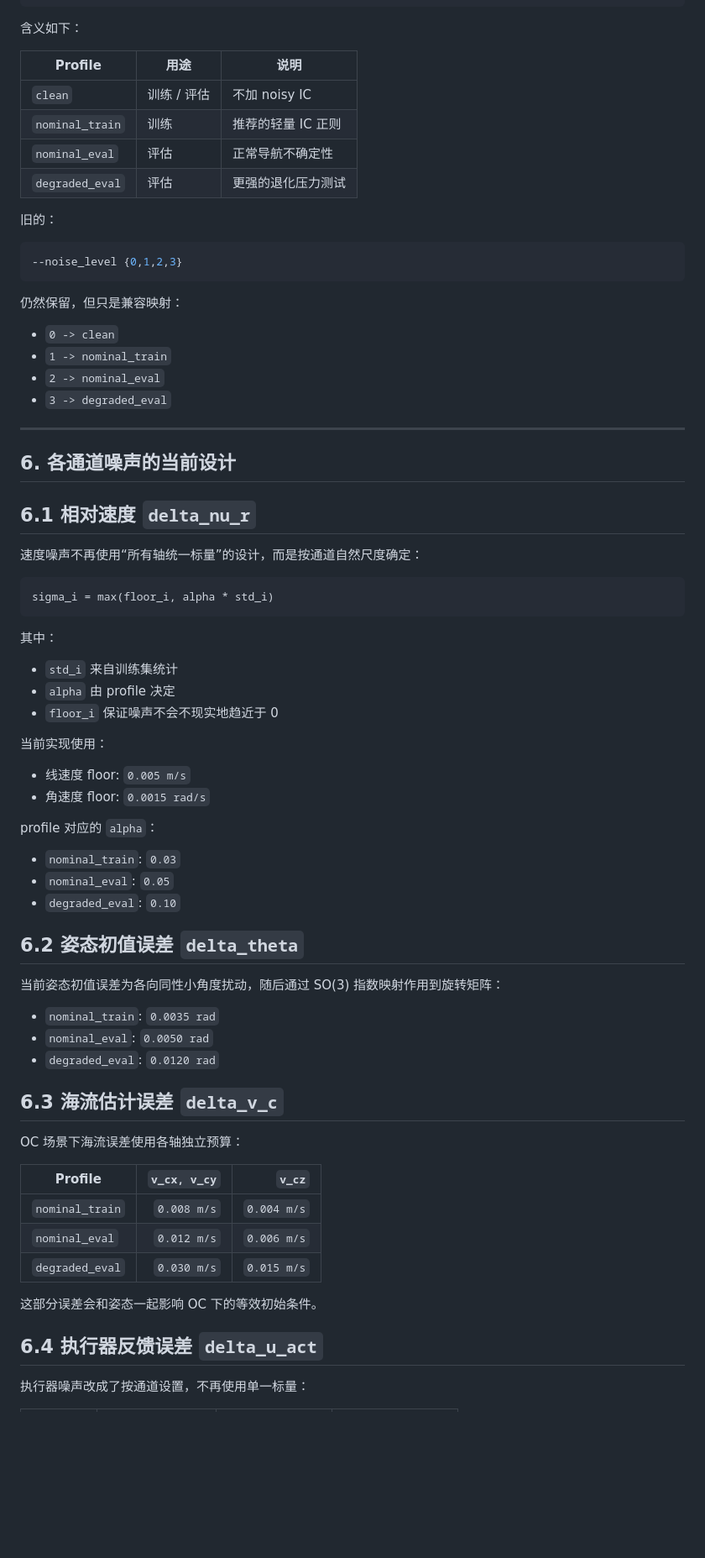
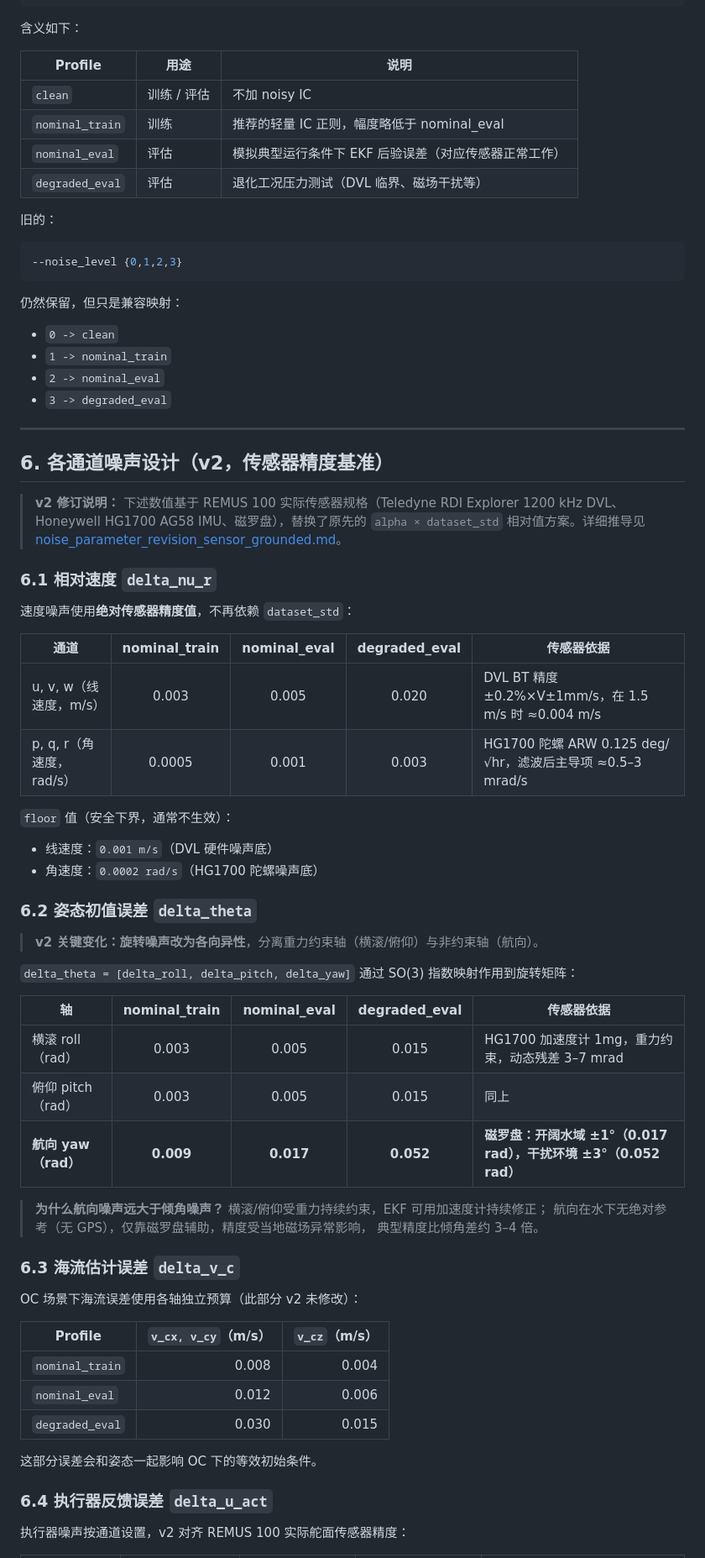
Before and after one commit to davidjin1214/auvhamnode-g3_5_5, a Markdown page: docs/noise_model_design.md, the part around one of its changes. Shown at 84% size. Drawn GitHub-style; blank space fills up the shorter version.

````diff
--- a/docs/noise_model_design.md
+++ b/docs/noise_model_design.md
@@ -104,9 +117,9 @@ nu_r = nu_total - R^T v_c^n
 | Profile | 用途 | 说明 |
 |---|---|---|
 | `clean` | 训练 / 评估 | 不加 noisy IC |
-| `nominal_train` | 训练 | 推荐的轻量 IC 正则 |
-| `nominal_eval` | 评估 | 正常导航不确定性 |
-| `degraded_eval` | 评估 | 更强的退化压力测试 |
+| `nominal_train` | 训练 | 推荐的轻量 IC 正则，幅度略低于 nominal_eval |
+| `nominal_eval` | 评估 | 模拟典型运行条件下 EKF 后验误差（对应传感器正常工作） |
+| `degraded_eval` | 评估 | 退化工况压力测试（DVL 临界、磁场干扰等） |
 
 旧的：
 
@@ -123,54 +136,57 @@ nu_r = nu_total - R^T v_c^n
 
 ---
 
-## 6. 各通道噪声的当前设计
+## 6. 各通道噪声设计（v2，传感器精度基准）
 
-## 6.1 相对速度 `delta_nu_r`
+> **v2 修订说明：** 下述数值基于 REMUS 100 实际传感器规格（Teledyne RDI Explorer
+> 1200 kHz DVL、Honeywell HG1700 AG58 IMU、磁罗盘），替换了原先的
+> `alpha × dataset_std` 相对值方案。详细推导见
+> [noise_parameter_revision_sensor_grounded.md](./noise_parameter_revision_sensor_grounded.md)。
 
-速度噪声不再使用“所有轴统一标量”的设计，而是按通道自然尺度确定：
+### 6.1 相对速度 `delta_nu_r`
 
-```text
-sigma_i = max(floor_i, alpha * std_i)
-```
+速度噪声使用**绝对传感器精度值**，不再依赖 `dataset_std`：
 
-其中：
+| 通道 | nominal_train | nominal_eval | degraded_eval | 传感器依据 |
+|------|:-------------:|:------------:|:-------------:|-----------|
+| u, v, w（线速度，m/s） | 0.003 | 0.005 | 0.020 | DVL BT 精度 ±0.2%×V±1mm/s，在 1.5 m/s 时 ≈0.004 m/s |
+| p, q, r（角速度，rad/s） | 0.0005 | 0.001 | 0.003 | HG1700 陀螺 ARW 0.125 deg/√hr，滤波后主导项 ≈0.5–3 mrad/s |
 
-- `std_i` 来自训练集统计
-- `alpha` 由 profile 决定
-- `floor_i` 保证噪声不会不现实地趋近于 0
+`floor` 值（安全下界，通常不生效）：
 
-当前实现使用：
+- 线速度：`0.001 m/s`（DVL 硬件噪声底）
+- 角速度：`0.0002 rad/s`（HG1700 陀螺噪声底）
 
-- 线速度 floor: `0.005 m/s`
-- 角速度 floor: `0.0015 rad/s`
+### 6.2 姿态初值误差 `delta_theta`
 
-profile 对应的 `alpha`：
+> **v2 关键变化：旋转噪声改为各向异性**，分离重力约束轴（横滚/俯仰）与非约束轴（航向）。
 
-- `nominal_train`: `0.03`
-- `nominal_eval`: `0.05`
-- `degraded_eval`: `0.10`
+`delta_theta = [delta_roll, delta_pitch, delta_yaw]` 通过 SO(3) 指数映射作用到旋转矩阵：
 
-## 6.2 姿态初值误差 `delta_theta`
+| 轴 | nominal_train | nominal_eval | degraded_eval | 传感器依据 |
+|----|:-------------:|:------------:|:-------------:|-----------|
+| 横滚 roll（rad） | 0.003 | 0.005 | 0.015 | HG1700 加速度计 1mg，重力约束，动态残差 3–7 mrad |
+| 俯仰 pitch（rad） | 0.003 | 0.005 | 0.015 | 同上 |
+| **航向 yaw（rad）** | **0.009** | **0.017** | **0.052** | **磁罗盘：开阔水域 ±1°（0.017 rad），干扰环境 ±3°（0.052 rad）** |
 
-当前姿态初值误差为各向同性小角度扰动，随后通过 SO(3) 指数映射作用到旋转矩阵：
+> **为什么航向噪声远大于倾角噪声？**
+> 横滚/俯仰受重力持续约束，EKF 可用加速度计持续修正；
+> 航向在水下无绝对参考（无 GPS），仅靠磁罗盘辅助，精度受当地磁场异常影响，
+> 典型精度比倾角差约 3–4 倍。
 
-- `nominal_train`: `0.0035 rad`
-- `nominal_eval`: `0.0050 rad`
-- `degraded_eval`: `0.0120 rad`
+### 6.3 海流估计误差 `delta_v_c`
 
-## 6.3 海流估计误差 `delta_v_c`
+OC 场景下海流误差使用各轴独立预算（此部分 v2 未修改）：
 
-OC 场景下海流误差使用各轴独立预算：
-
-| Profile | `v_cx, v_cy` | `v_cz` |
+| Profile | `v_cx, v_cy`（m/s） | `v_cz`（m/s） |
 |---|---:|---:|
-| `nominal_train` | `0.008 m/s` | `0.004 m/s` |
-| `nominal_eval` | `0.012 m/s` | `0.006 m/s` |
-| `degraded_eval` | `0.030 m/s` | `0.015 m/s` |
+| `nominal_train` | 0.008 | 0.004 |
+| `nominal_eval` | 0.012 | 0.006 |
+| `degraded_eval` | 0.030 | 0.015 |
 
 这部分误差会和姿态一起影响 OC 下的等效初始条件。
 
-## 6.4 执行器反馈误差 `delta_u_act`
+### 6.4 执行器反馈误差 `delta_u_act`
 
-执行器噪声改成了按通道设置，不再使用单一标量：
+执行器噪声按通道设置，v2 对齐 REMUS 100 实际舵面传感器精度：
 
````
Also changed, not shown: other parts of docs/noise_model_design.md (+45 -33 lines), docs/noise_parameter_revision_sensor_grounded.md (added, +426 -0 lines).
